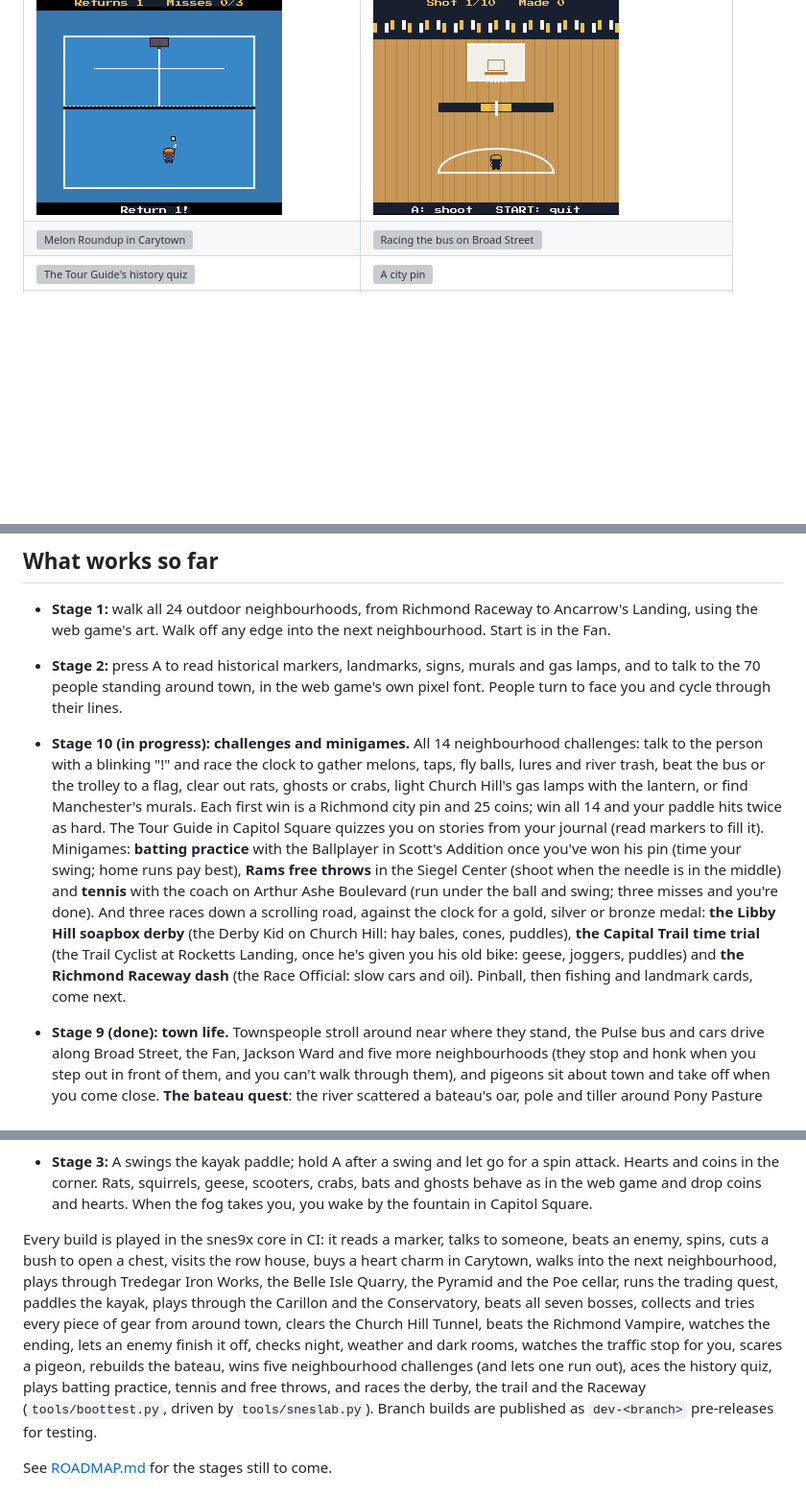
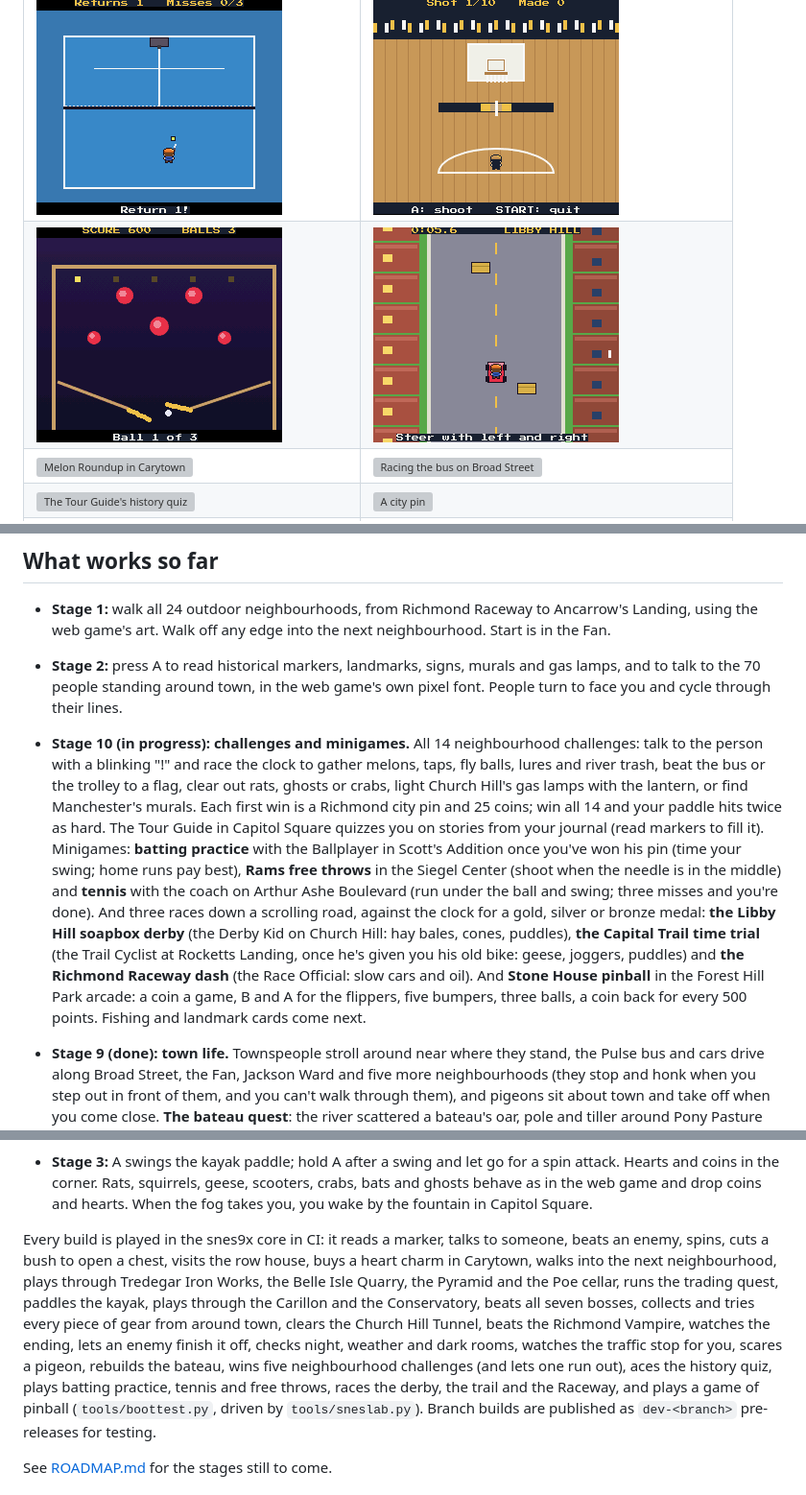
Before and after one commit to doodersrage/river-city-quest-snes, a Markdown page: README.md, 3 parts joined by grey strips. Shown at 96% size. Drawn GitHub-style; pictures changed too: screenshots/pinball.png (added); blank space fills up the shorter version; grey boxes are pictures that could not be loaded.

Commit message:
Docs and screenshot: Stone House pinball
Co-Authored-By: Claude Opus 5.5 <noreply@anthropic.com>
Claude-Session: https://claude.ai/code/session_01Eoe2yVEh43m1ZbqZR2H1i4

```diff
--- a/README.md
+++ b/README.md
@@ -14,4 +14,5 @@ Open it in any SNES emulator (Snes9x, bsnes, Mesen, RetroArch; Snes9x EX+ on And
 | ![Tennis at the Ashe Center](screenshots/tennis.png) | ![Rams free throws in the Siegel Center](screenshots/free-throws.png) |
+| ![Stone House pinball](screenshots/pinball.png) | ![The Libby Hill soapbox derby](screenshots/soapbox-derby.png) |
 | ![Melon Roundup in Carytown](screenshots/melon-roundup.png) | ![Racing the bus on Broad Street](screenshots/catch-the-bus.png) |
 | ![The Tour Guide's history quiz](screenshots/history-quiz.png) | ![A city pin](screenshots/city-pin.png) |
 | ![The Pulse bus on Broad Street, and a car waiting for you](screenshots/broad-street-bus.png) | ![A pigeon takes off](screenshots/pigeon.png) |
@@ -46,7 +47,7 @@ Open it in any SNES emulator (Snes9x, bsnes, Mesen, RetroArch; Snes9x EX+ on And
 - **Stage 1:** walk all 24 outdoor neighbourhoods, from Richmond Raceway to Ancarrow's Landing, using the web game's art. Walk off any edge into the next neighbourhood. Start is in the Fan.
 - **Stage 2:** press A to read historical markers, landmarks, signs, murals and gas lamps, and to talk to the 70 people standing around town, in the web game's own pixel font. People turn to face you and cycle through their lines.
 
-- **Stage 10 (in progress): challenges and minigames.** All 14 neighbourhood challenges: talk to the person with a blinking "!" and race the clock to gather melons, taps, fly balls, lures and river trash, beat the bus or the trolley to a flag, clear out rats, ghosts or crabs, light Church Hill's gas lamps with the lantern, or find Manchester's murals. Each first win is a Richmond city pin and 25 coins; win all 14 and your paddle hits twice as hard. The Tour Guide in Capitol Square quizzes you on stories from your journal (read markers to fill it). Minigames: **batting practice** with the Ballplayer in Scott's Addition once you've won his pin (time your swing; home runs pay best), **Rams free throws** in the Siegel Center (shoot when the needle is in the middle) and **tennis** with the coach on Arthur Ashe Boulevard (run under the ball and swing; three misses and you're done). And three races down a scrolling road, against the clock for a gold, silver or bronze medal: **the Libby Hill soapbox derby** (the Derby Kid on Church Hill: hay bales, cones, puddles), **the Capital Trail time trial** (the Trail Cyclist at Rocketts Landing, once he's given you his old bike: geese, joggers, puddles) and **the Richmond Raceway dash** (the Race Official: slow cars and oil). Pinball, then fishing and landmark cards, come next.
+- **Stage 10 (in progress): challenges and minigames.** All 14 neighbourhood challenges: talk to the person with a blinking "!" and race the clock to gather melons, taps, fly balls, lures and river trash, beat the bus or the trolley to a flag, clear out rats, ghosts or crabs, light Church Hill's gas lamps with the lantern, or find Manchester's murals. Each first win is a Richmond city pin and 25 coins; win all 14 and your paddle hits twice as hard. The Tour Guide in Capitol Square quizzes you on stories from your journal (read markers to fill it). Minigames: **batting practice** with the Ballplayer in Scott's Addition once you've won his pin (time your swing; home runs pay best), **Rams free throws** in the Siegel Center (shoot when the needle is in the middle) and **tennis** with the coach on Arthur Ashe Boulevard (run under the ball and swing; three misses and you're done). And three races down a scrolling road, against the clock for a gold, silver or bronze medal: **the Libby Hill soapbox derby** (the Derby Kid on Church Hill: hay bales, cones, puddles), **the Capital Trail time trial** (the Trail Cyclist at Rocketts Landing, once he's given you his old bike: geese, joggers, puddles) and **the Richmond Raceway dash** (the Race Official: slow cars and oil). And **Stone House pinball** in the Forest Hill Park arcade: a coin a game, B and A for the flippers, five bumpers, three balls, a coin back for every 500 points. Fishing and landmark cards come next.
 - **Stage 9 (done): town life.** Townspeople stroll around near where they stand, the Pulse bus and cars drive along Broad Street, the Fan, Jackson Ward and five more neighbourhoods (they stop and honk when you step out in front of them, and you can't walk through them), and pigeons sit about town and take off when you come close. **The bateau quest**: the river scattered a bateau's oar, pole and tiller around Pony Pasture and the island off Ancarrow's Landing; bring all three to the river historian there for 50 coins, a heart charm and the Golden Lure (it does its job once fishing arrives in stage 10).
 - **Stage 8 (done): day, night, weather and dark rooms.** A ten-minute day: dusk from 5pm, full dark from 8pm, with a circle of light around you (wider with the Gas Lantern) and glows on street lamps, lit windows, wall torches and lit braziers. Dungeons, caves and museums are dark all the time, as in the web game. Rain, fog and snow roll through outdoors, and the night theme plays after dark.
 - **Stage 7 (done): music and sound.** The web game's chiptunes, rebuilt as SNESMOD modules straight from its own song data: the town theme, south of the river, the dungeon theme, the forge, the boss theme and the victory theme over the credits, each where the web game plays it. Sixteen sound effects too, from swings and coins to explosions and the item jingle.
@@ -55,7 +56,7 @@ Open it in any SNES emulator (Snes9x, bsnes, Mesen, RetroArch; Snes9x EX+ on And
 - **Stage 4:** walk through doors into 24 interiors and caves (museums, the Byrd, the Hippodrome, St. John's, the Tea Room, your row house and more), and back out the stairs. Cut bushes. Open the hidden chest in every neighbourhood. Shop at Carytown Goods and the 17th Street Market with your coins. The other dungeons' doors turn you back for now.
 - **Stage 3:** A swings the kayak paddle; hold A after a swing and let go for a spin attack. Hearts and coins in the corner. Rats, squirrels, geese, scooters, crabs, bats and ghosts behave as in the web game and drop coins and hearts. When the fog takes you, you wake by the fountain in Capitol Square.
 
-Every build is played in the snes9x core in CI: it reads a marker, talks to someone, beats an enemy, spins, cuts a bush to open a chest, visits the row house, buys a heart charm in Carytown, walks into the next neighbourhood, plays through Tredegar Iron Works, the Belle Isle Quarry, the Pyramid and the Poe cellar, runs the trading quest, paddles the kayak, plays through the Carillon and the Conservatory, beats all seven bosses, collects and tries every piece of gear from around town, clears the Church Hill Tunnel, beats the Richmond Vampire, watches the ending, lets an enemy finish it off, checks night, weather and dark rooms, watches the traffic stop for you, scares a pigeon, rebuilds the bateau, wins five neighbourhood challenges (and lets one run out), aces the history quiz, plays batting practice, tennis and free throws, and races the derby, the trail and the Raceway (`tools/boottest.py`, driven by `tools/sneslab.py`).
+Every build is played in the snes9x core in CI: it reads a marker, talks to someone, beats an enemy, spins, cuts a bush to open a chest, visits the row house, buys a heart charm in Carytown, walks into the next neighbourhood, plays through Tredegar Iron Works, the Belle Isle Quarry, the Pyramid and the Poe cellar, runs the trading quest, paddles the kayak, plays through the Carillon and the Conservatory, beats all seven bosses, collects and tries every piece of gear from around town, clears the Church Hill Tunnel, beats the Richmond Vampire, watches the ending, lets an enemy finish it off, checks night, weather and dark rooms, watches the traffic stop for you, scares a pigeon, rebuilds the bateau, wins five neighbourhood challenges (and lets one run out), aces the history quiz, plays batting practice, tennis and free throws, races the derby, the trail and the Raceway, and plays a game of pinball (`tools/boottest.py`, driven by `tools/sneslab.py`).
 Branch builds are published as `dev-<branch>` pre-releases for testing.
 
 See [ROADMAP.md](ROADMAP.md) for the stages still to come.
```
Also changed, not shown: other parts of README.md (+2 -2 lines), ROADMAP.md (+1 -1 lines).
